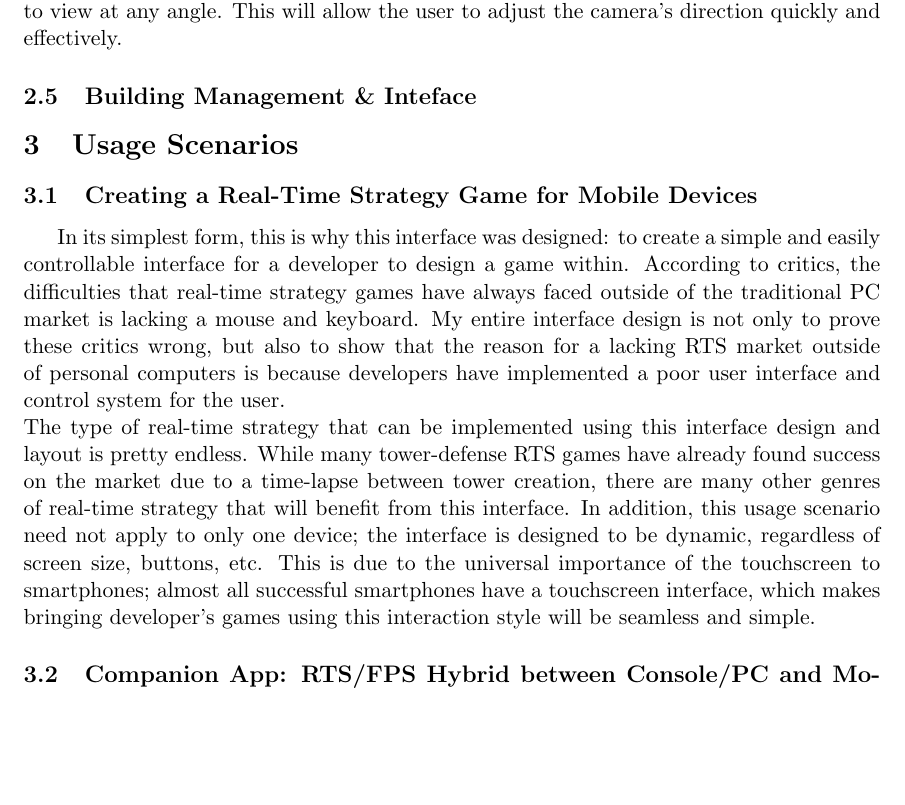
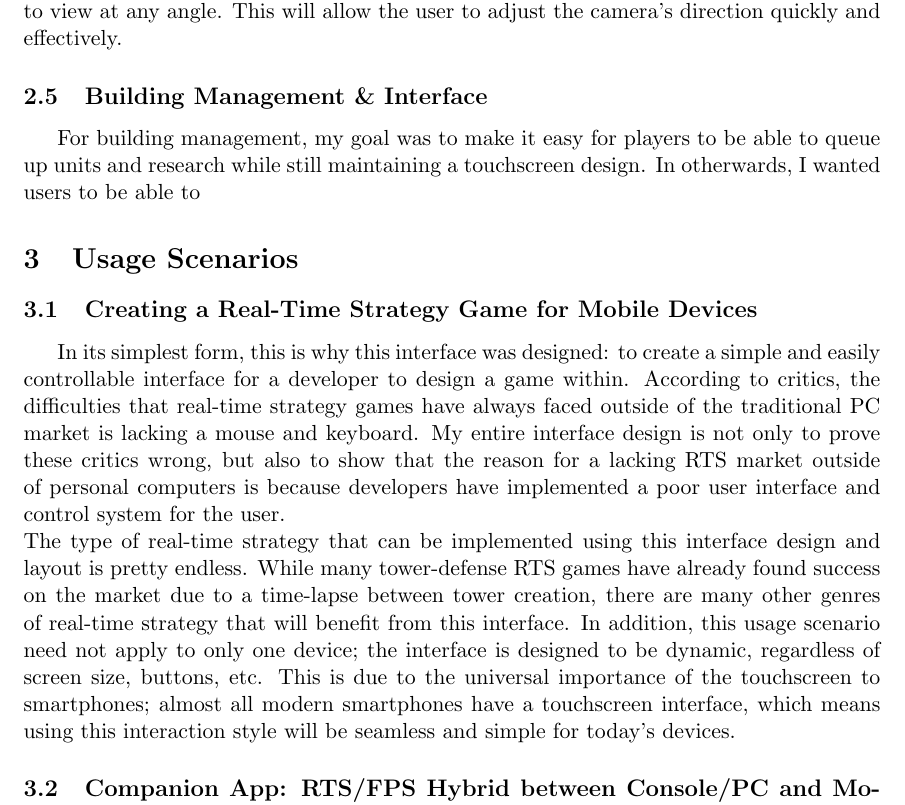
Before and after one commit to ebramanti/cmsi370, a LaTeX document (dream-design/dream-design.tex): part of page 4 of 6, cut so that both start at the same text, the shorter picture padded with empty space. Compiled offline with pdfLaTeX.

Commit message:
Finished up part 1 usage scenarios, beginning building management

```diff
--- a/dream-design/dream-design.tex
+++ b/dream-design/dream-design.tex
@@ -36,12 +36,13 @@ To successfully approach designing a user interface for mobile RTS, my approach
 	\subsection{Camera Control}
 	For camera control, I took inspiration from both iOS and Android Design paradigms. Pinching with two fingers outward will allow the user to zoom in on their current view, and conversely, inward would allow the user to zoom out. It seemed natural to use this in the control scheme so that users would not becomed confused when a two-finger pinch causes a different action to happen, such as a unit selection box. \\
 	In addition, camera rotation is essential for users playing a real-time strategy game. A user needs to be able to see from a different direction than just a fixed north; therefore, the user needs intutitive controls to dynamically adjust to the situation. Once again looking at universal gestures in the mobile OS, I took a page from Google Maps' two finger rotate to view at any angle. This will allow the user to adjust the camera's direction quickly and effectively.
-	\subsection{Building Management \& Inteface}
-
+	\subsection{Building Management \& Interface}
+	%	TODO: Add photo of Android Jellybean Camera interface.
+	For building management, my goal was to make it easy for players to be able to queue up units and research while still maintaining a touchscreen design. In otherwards, I wanted users to be able to
 \section{Usage Scenarios}
 	\subsection{Creating a Real-Time Strategy Game for Mobile Devices}
 	In its simplest form, this is why this interface was designed: to create a simple and easily controllable interface for a developer to design a game within. According to critics, the difficulties that real-time strategy games have always faced outside of the traditional PC market is lacking a mouse and keyboard. My entire interface design is not only to prove these critics wrong, but also to show that the reason for a lacking RTS market outside of personal computers is because developers have implemented a poor user interface and control system for the user. \\
-	The type of real-time strategy that can be implemented using this interface design and layout is pretty endless. While many tower-defense RTS games have already found success on the market due to a time-lapse between tower creation, there are many other genres of real-time strategy that will benefit from this interface. In addition, this usage scenario need not apply to only one device; the interface is designed to be dynamic, regardless of screen size, buttons, etc. This is due to the universal importance of the touchscreen to smartphones; almost all successful smartphones have a touchscreen interface, which makes bringing developer's games using this interaction style will be seamless and simple.
+	The type of real-time strategy that can be implemented using this interface design and layout is pretty endless. While many tower-defense RTS games have already found success on the market due to a time-lapse between tower creation, there are many other genres of real-time strategy that will benefit from this interface. In addition, this usage scenario need not apply to only one device; the interface is designed to be dynamic, regardless of screen size, buttons, etc. This is due to the universal importance of the touchscreen to smartphones; almost all modern smartphones have a touchscreen interface, which means using this interaction style will be seamless and simple for today's devices.
 	\subsection{Companion App: RTS/FPS Hybrid between Console/PC and Mobile Devices}
 	%	TODO: Cite an article on MAG.
 	One unique way this design could be used would be a way to provide a companion app that would enhance the gameplay of a First-Person shooter while also providing a strategy element. This would allow both the mobile companion and the larger console game to be pushed to a much larger scale than ever before. While games like MAG
```
Also changed, not shown: dream-design/dream-design.pdf.
